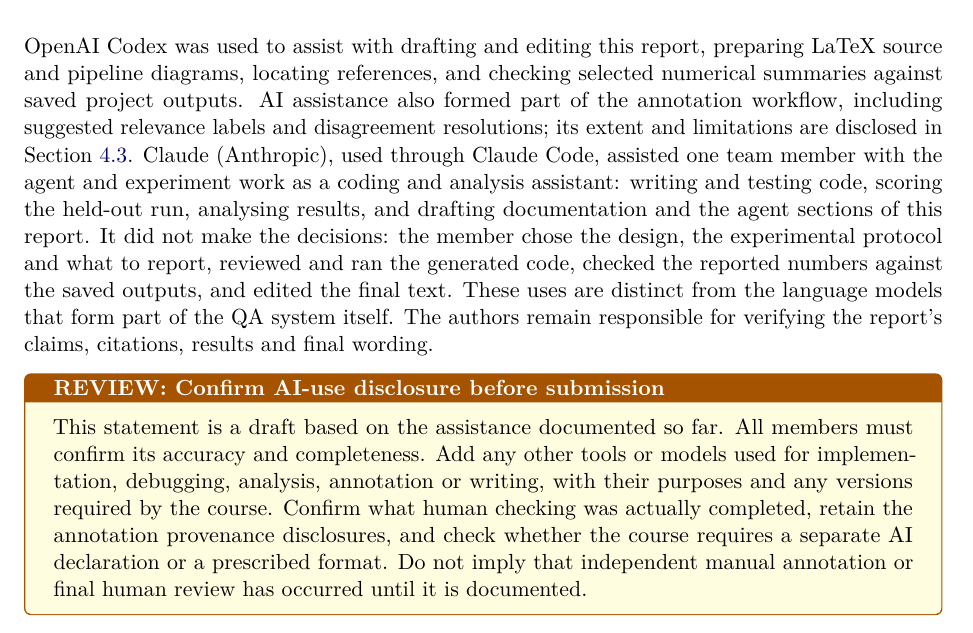
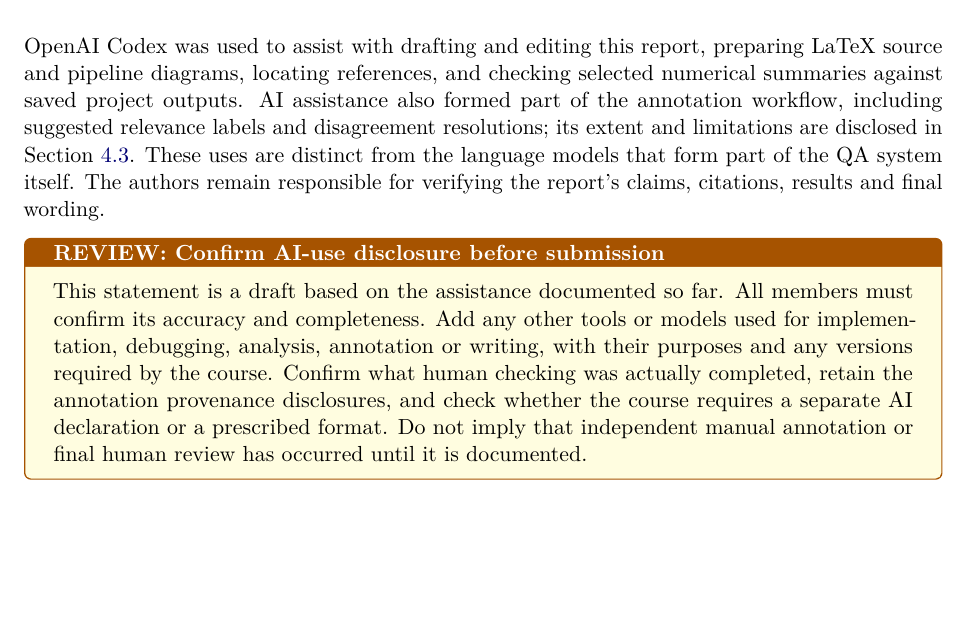
Before and after one commit to CodeByVish/papergap-rag, a LaTeX paper (report/main.tex, which reads report/sections/05-ai-disclosure.tex): part of page 21 of 22, cut so that both start at the same text, the shorter picture padded with empty space. Compiled offline with pdfLaTeX.

Commit message:
docs(report): restore the AI-use disclosure to the drafted text

```diff
--- a/report/sections/05-ai-disclosure.tex
+++ b/report/sections/05-ai-disclosure.tex
@@ -1,6 +1,6 @@
 \clearpage
 \section{AI-use disclosure}
-OpenAI Codex was used to assist with drafting and editing this report, preparing LaTeX source and pipeline diagrams, locating references, and checking selected numerical summaries against saved project outputs. AI assistance also formed part of the annotation workflow, including suggested relevance labels and disagreement resolutions; its extent and limitations are disclosed in Section~\ref{sec:annotation}. Claude (Anthropic), used through Claude Code, assisted one team member with the agent and experiment work as a coding and analysis assistant: writing and testing code, scoring the held-out run, analysing results, and drafting documentation and the agent sections of this report. It did not make the decisions: the member chose the design, the experimental protocol and what to report, reviewed and ran the generated code, checked the reported numbers against the saved outputs, and edited the final text. These uses are distinct from the language models that form part of the QA system itself. The authors remain responsible for verifying the report's claims, citations, results and final wording.
+OpenAI Codex was used to assist with drafting and editing this report, preparing LaTeX source and pipeline diagrams, locating references, and checking selected numerical summaries against saved project outputs. AI assistance also formed part of the annotation workflow, including suggested relevance labels and disagreement resolutions; its extent and limitations are disclosed in Section~\ref{sec:annotation}. These uses are distinct from the language models that form part of the QA system itself. The authors remain responsible for verifying the report's claims, citations, results and final wording.
 
 \begin{review}{Confirm AI-use disclosure before submission}
 This statement is a draft based on the assistance documented so far. All members must confirm its accuracy and completeness. Add any other tools or models used for implementation, debugging, analysis, annotation or writing, with their purposes and any versions required by the course. Confirm what human checking was actually completed, retain the annotation provenance disclosures, and check whether the course requires a separate AI declaration or a prescribed format. Do not imply that independent manual annotation or final human review has occurred until it is documented.
```
